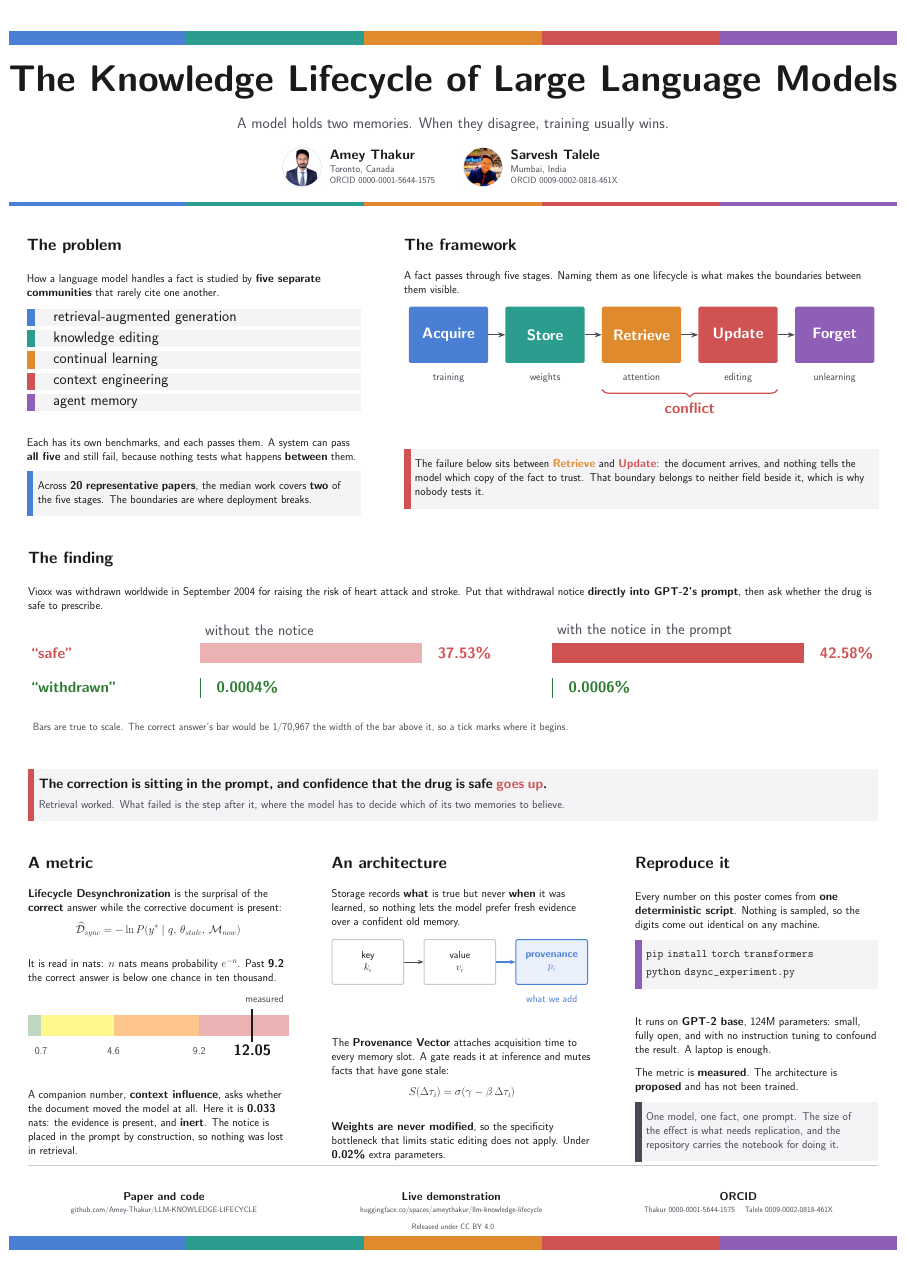
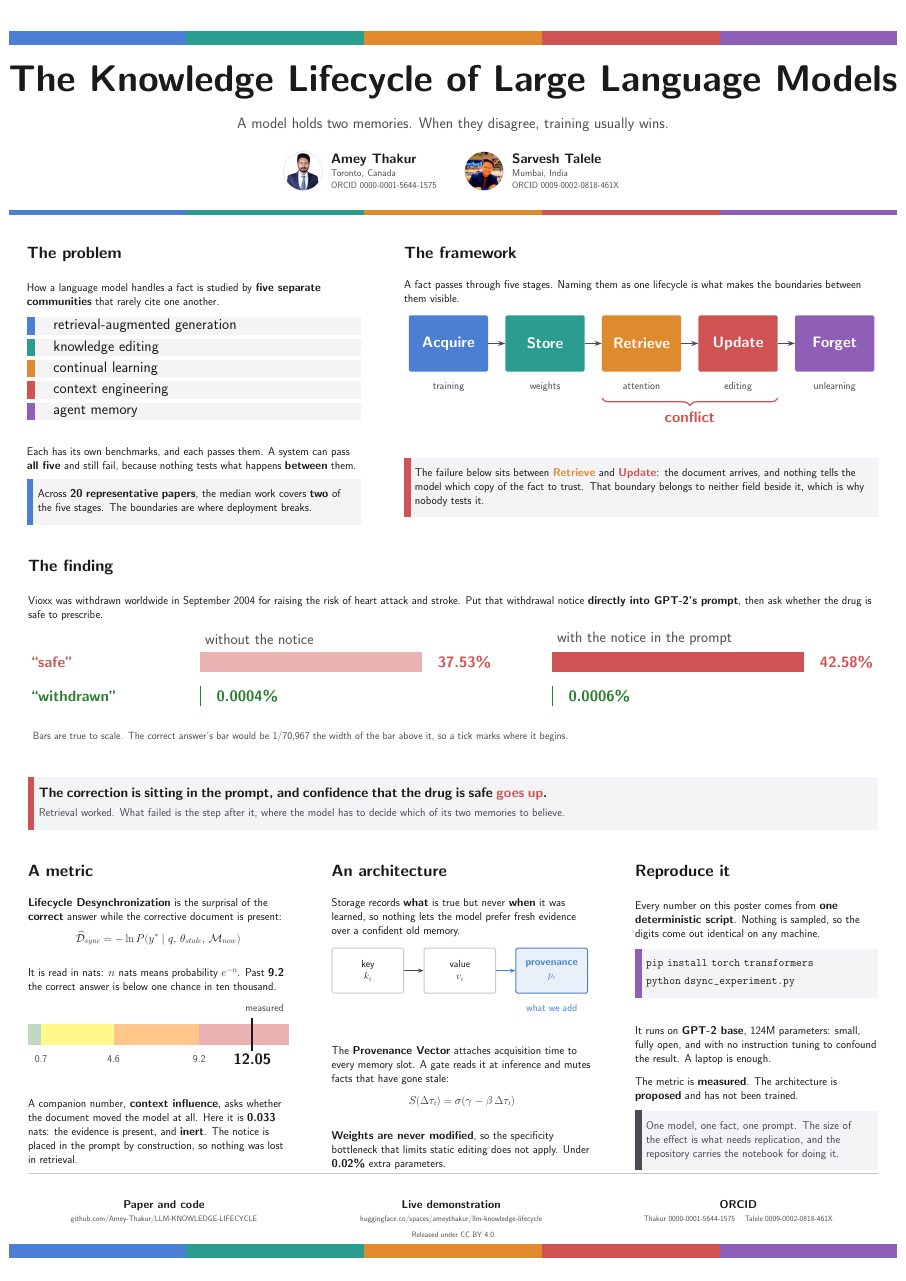
Before and after one commit to Amey-Thakur/LLM-KNOWLEDGE-LIFECYCLE, a LaTeX poster (paper/poster.tex): the whole page. Compiled offline with pdfLaTeX; a LaTeX package or settings file that is missing is left out.

Commit message:
Knowledge Lifecycle

```diff
--- a/paper/poster.tex
+++ b/paper/poster.tex
@@ -221,12 +221,16 @@
    A model holds two memories. When they disagree, training usually wins.\par}
   % The author strip is given equal and generous air above and below, so the two
   % faces read as their own band rather than as a caption hung off the subtitle.
-  \vspace{14mm}
+  % The \par after the cards matters: without it the following \vspace lands
+  % inside the paragraph as a \vadjust, where interline glue swallowed it and
+  % raising 9 mm to 14 mm moved the divider by 0.4 mm.
+  \vspace*{18mm}
 
   \authorcard{amey-circle.png}{Amey Thakur}{Toronto, Canada}{0000-0001-5644-1575}%
   \hspace{22mm}%
-  \authorcard{sarvesh-circle.png}{Sarvesh Talele}{Mumbai, India}{0009-0002-0818-461X}
-  \vspace{14mm}
+  \authorcard{sarvesh-circle.png}{Sarvesh Talele}{Mumbai, India}{0009-0002-0818-461X}%
+  \par
+  \vspace*{18mm}
 
   % A third of the weight of the opening and closing bands: enough to divide the
   % header from the content, not enough to compete with them.
```
